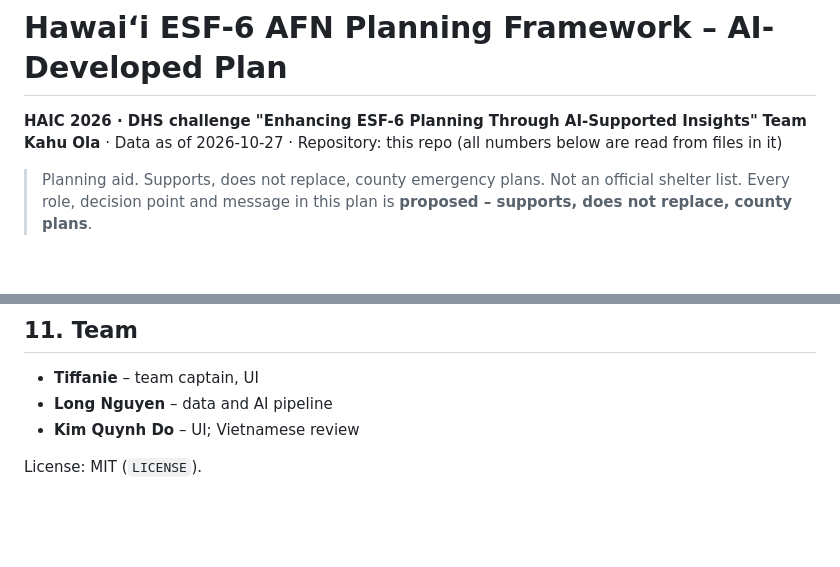
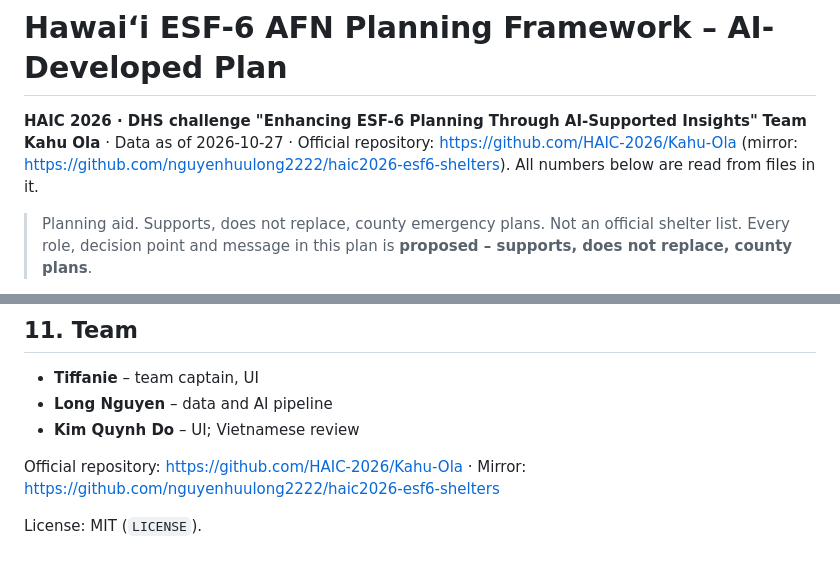
Before and after one commit to HAIC-2026/Kahu-Ola, a Markdown page: PLAN.md, 2 parts joined by grey strips. GitHub-like rendering; blank space fills up the shorter version.

```diff
--- a/PLAN.md
+++ b/PLAN.md
@@ -1,7 +1,7 @@
 # Hawaiʻi ESF-6 AFN Planning Framework – AI-Developed Plan
 
 **HAIC 2026 · DHS challenge "Enhancing ESF-6 Planning Through AI-Supported Insights"**
-**Team Kahu Ola** · Data as of 2026-10-27 · Repository: this repo (all numbers below are read from files in it)
+**Team Kahu Ola** · Data as of 2026-10-27 · Official repository: https://github.com/HAIC-2026/Kahu-Ola (mirror: https://github.com/nguyenhuulong2222/haic2026-esf6-shelters). All numbers below are read from files in it.
 
 > Planning aid. Supports, does not replace, county emergency plans. Not an official shelter list.
 > Every role, decision point and message in this plan is **proposed – supports, does not replace, county plans**.
@@ -248,4 +248,6 @@ AI is **not** used at run time: the model, the matching, the playbooks and the a
 - **Long Nguyen** – data and AI pipeline
 - **Kim Quynh Do** – UI; Vietnamese review
 
+Official repository: https://github.com/HAIC-2026/Kahu-Ola · Mirror: https://github.com/nguyenhuulong2222/haic2026-esf6-shelters
+
 License: MIT (`LICENSE`).
```
Also changed, not shown: README.md (+2 -0 lines).
